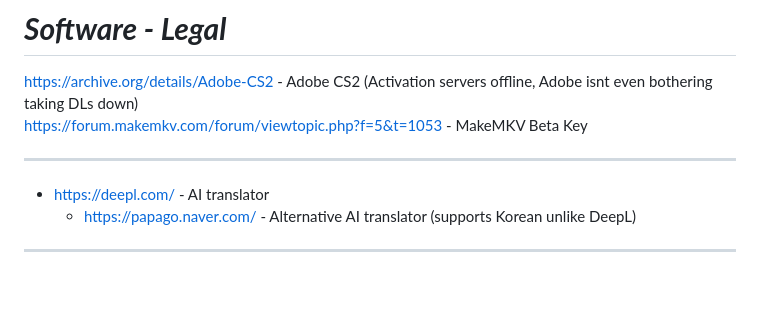
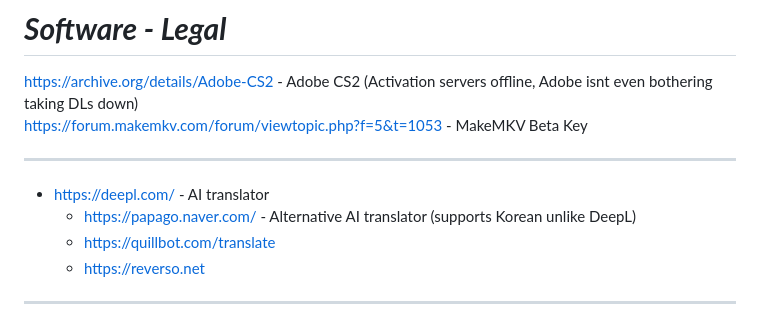
Before and after one commit to Zerohazard8x/2lazy4gist, a Markdown page: personal-doc.md, the part around the change. Rendered like a GitHub page; blank space fills up the shorter version.

```diff
--- a/personal-doc.md
+++ b/personal-doc.md
@@ -164,6 +164,8 @@ https://forum.makemkv.com/forum/viewtopic.php?f=5&t=1053 - MakeMKV Beta Key
 
 -   https://deepl.com/ - AI translator
     -   https://papago.naver.com/ - Alternative AI translator (supports Korean unlike DeepL)
+    -   https://quillbot.com/translate
+    -   https://reverso.net
 
 ---
 
```
